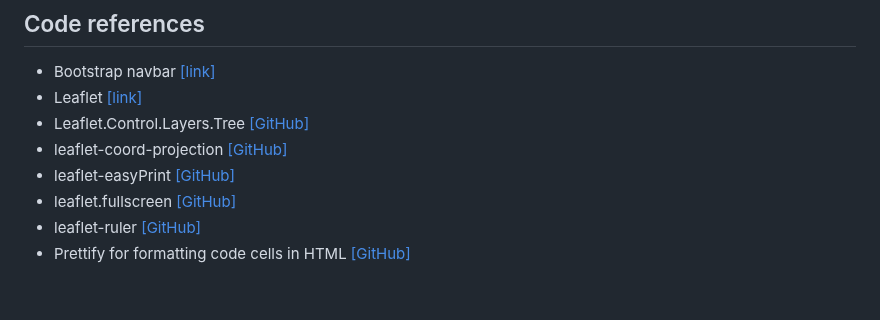
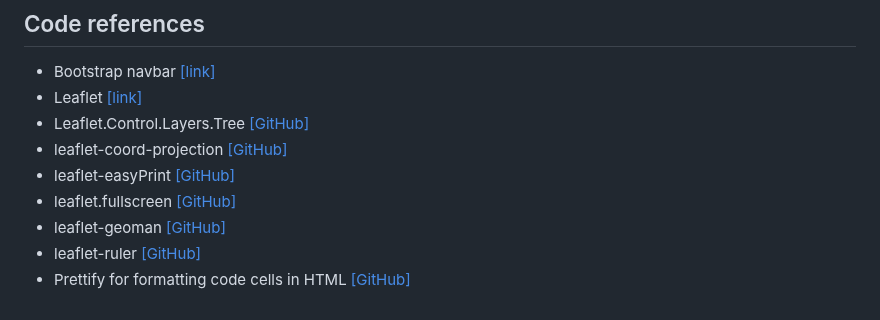
Before and after one commit to Jakidxav/abqmaps_v2, a Markdown page: README.md, the part around the change. GitHub-like rendering.

```diff
--- a/README.md
+++ b/README.md
@@ -34,5 +34,6 @@ The site is a case-study on the current state of particular open-source web-mapp
 - leaflet-coord-projection [[GitHub]](https://github.com/edihasaj/leaflet-coord-projection)
 - leaflet-easyPrint [[GitHub]](https://github.com/rowanwins/leaflet-easyPrint)
 - leaflet.fullscreen [[GitHub]](https://github.com/brunob/leaflet.fullscreen)
+- leaflet-geoman [[GitHub]](https://github.com/geoman-io/leaflet-geoman)
 - leaflet-ruler [[GitHub]](https://github.com/gokertanrisever/leaflet-ruler)
 - Prettify for formatting code cells in HTML [[GitHub]](https://github.com/googlearchive/code-prettify)
```
